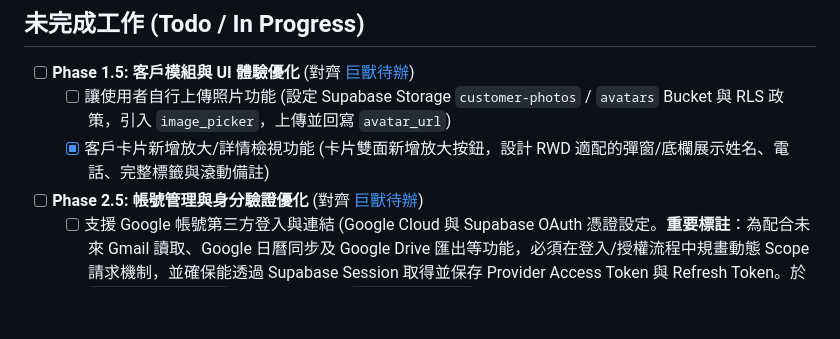
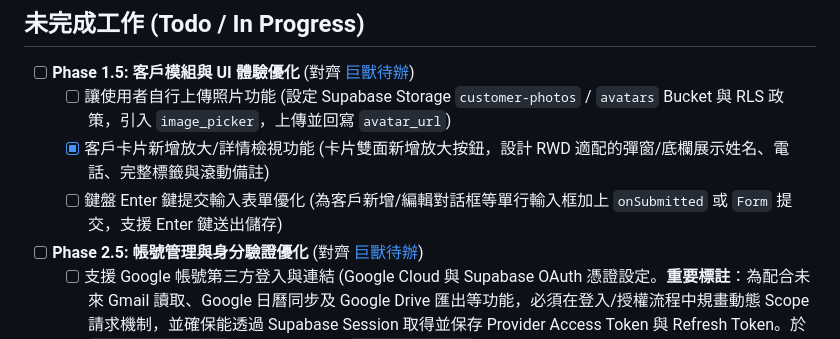
Before and after one commit to Brianliu0211/project67, a Markdown page: docs/進度.md, the part around the change. GitHub-like rendering; blank space fills up the shorter version.

Commit message:
進度更新

```diff
--- a/docs/進度.md
+++ b/docs/進度.md
@@ -48,6 +48,8 @@
 - [ ] **Phase 1.5: 客戶模組與 UI 體驗優化** (對齊 [巨獸待辦](02_巨獸_工作區/想法存放區/待辦事項.md))
   - [ ] 讓使用者自行上傳照片功能 (設定 Supabase Storage `customer-photos` / `avatars` Bucket 與 RLS 政策，引入 `image_picker`，上傳並回寫 `avatar_url`)
   - [x] 客戶卡片新增放大/詳情檢視功能 (卡片雙面新增放大按鈕，設計 RWD 適配的彈窗/底欄展示姓名、電話、完整標籤與滾動備註)
+  - [ ] 鍵盤 Enter 鍵提交輸入表單優化 (為客戶新增/編輯對話框等單行輸入框加上 `onSubmitted` 或 `Form` 提交，支援 Enter 鍵送出儲存)
+
 - [ ] **Phase 2.5: 帳號管理與身分驗證優化** (對齊 [巨獸待辦](02_巨獸_工作區/想法存放區/待辦事項.md))
   - [ ] 支援 Google 帳號第三方登入與連結 (Google Cloud 與 Supabase OAuth 憑證設定。**重要標註**：為配合未來 Gmail 讀取、Google 日曆同步及 Google Drive 匯出等功能，必須在登入/授權流程中規畫動態 Scope 請求機制，並確保能透過 Supabase Session 取得並保存 Provider Access Token 與 Refresh Token。於 `login_screen.dart` 新增按鈕並呼叫 `signInWithOAuth`)
   - [ ] 個人帳號管理頁面 (首頁側邊欄新增入口，對接 `profiles` 表，提供編輯姓名與上傳/更換大頭貼功能)
```
Also changed, not shown: 1 other file.
